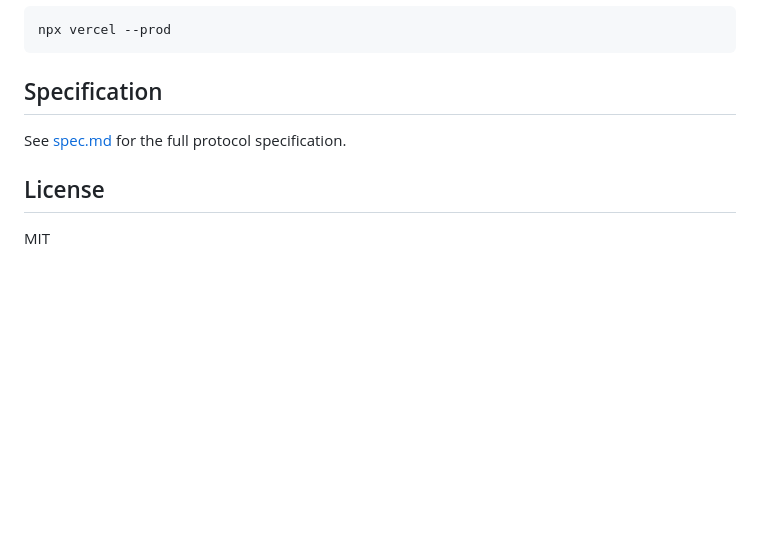
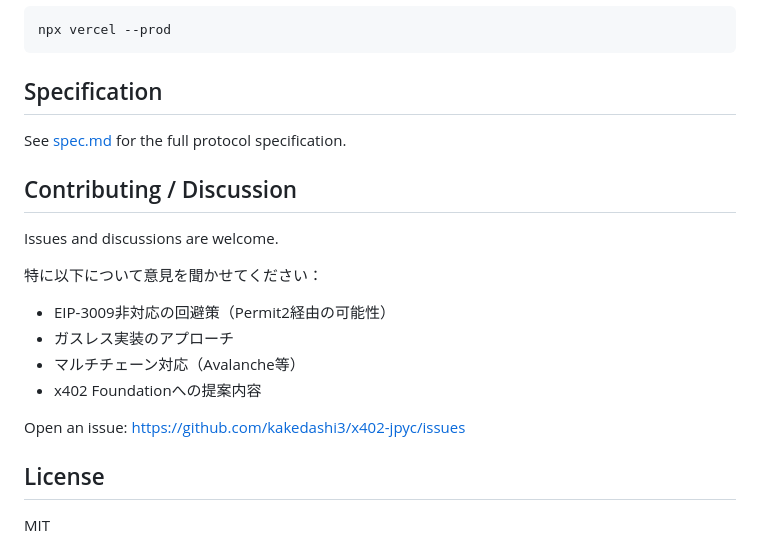
Before and after one commit to kakedashi3/x402-jpyc, a Markdown page: README.md, the part around the change. Drawn GitHub-style; blank space fills up the shorter version.

Commit message:
docs: add Contributing / Discussion section to README
Co-Authored-By: Claude Opus 4.6 (1M context) <noreply@anthropic.com>

```diff
--- a/README.md
+++ b/README.md
@@ -112,6 +112,19 @@ npx vercel --prod
 
 See [spec.md](./spec.md) for the full protocol specification.
 
+## Contributing / Discussion
+
+Issues and discussions are welcome.
+
+特に以下について意見を聞かせてください：
+
+- EIP-3009非対応の回避策（Permit2経由の可能性）
+- ガスレス実装のアプローチ
+- マルチチェーン対応（Avalanche等）
+- x402 Foundationへの提案内容
+
+Open an issue: https://github.com/kakedashi3/x402-jpyc/issues
+
 ## License
 
 MIT
```
